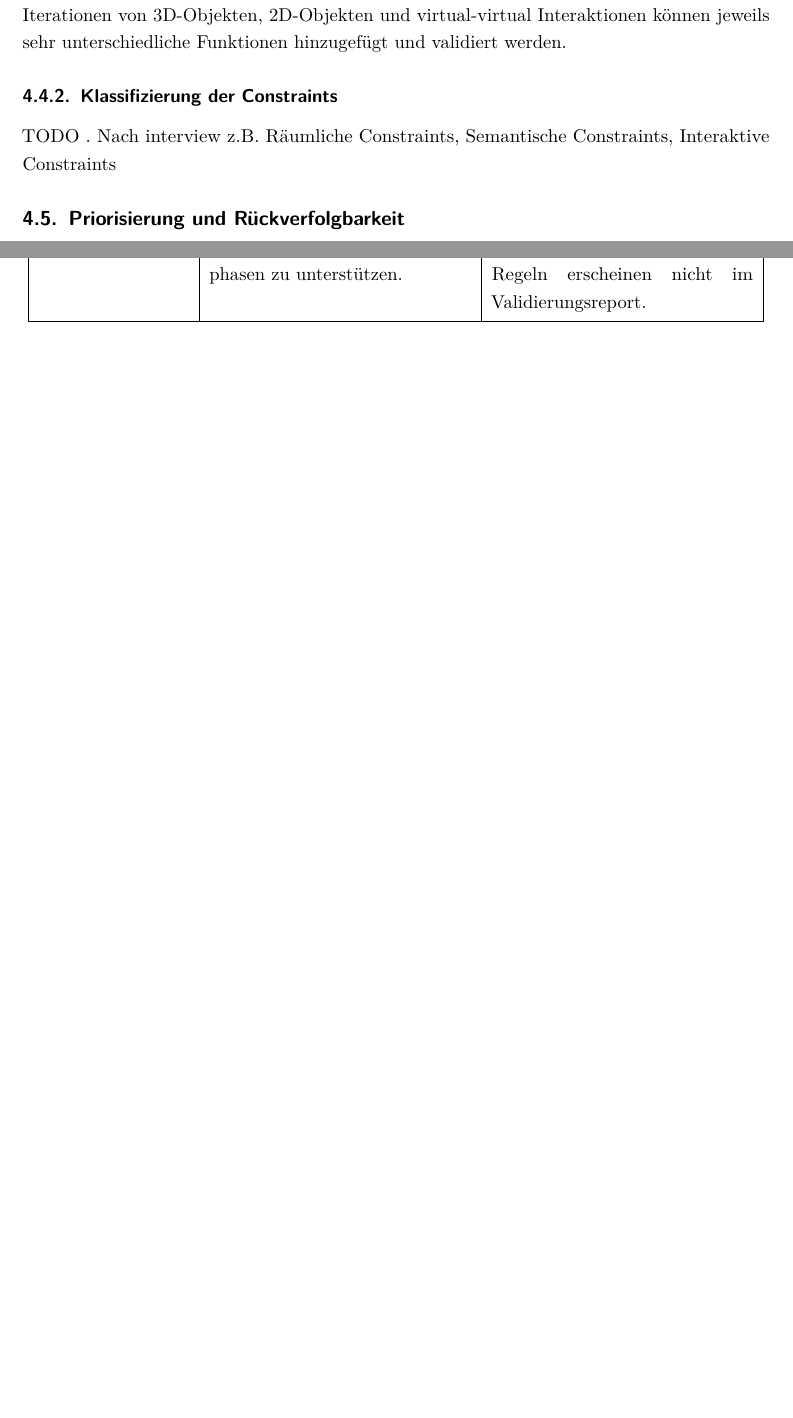
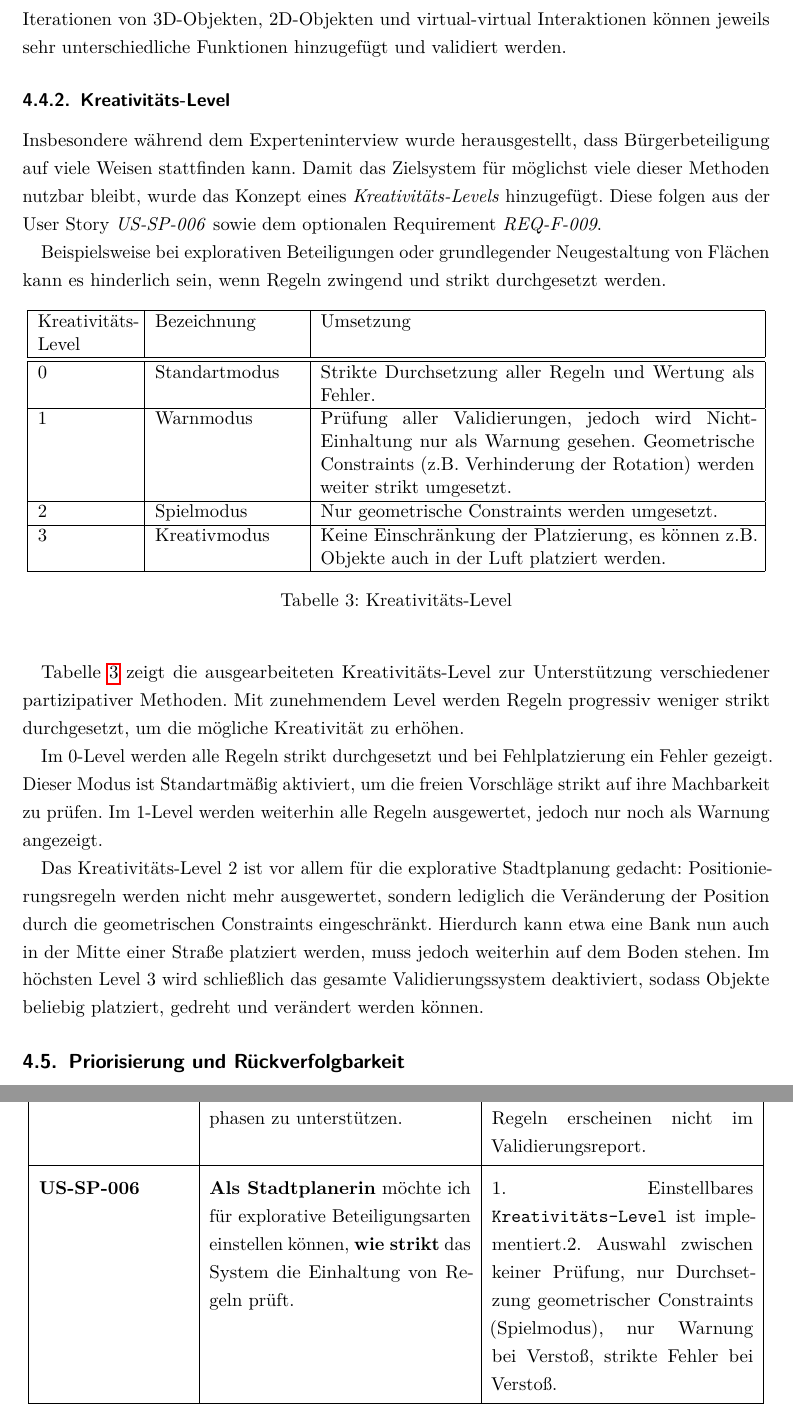
Before and after one commit to vantezzen/master-thesis, a LaTeX document (main.tex, which reads anhang/anh_User Stories.tex, content/40 Konzeptualisierung von Constraints.tex): two parts of pages 31 and 55 of 65 before the commit and two parts of pages 31 and 56 of 66 after it, joined at a grey line, cut so that both start at the same text, the shorter picture padded with empty space. Compiled offline with pdfLaTeX.

Commit message:
Updates from Overleaf

```diff
--- a/anhang/anh_User Stories.tex
+++ b/anhang/anh_User Stories.tex
@@ -31,6 +31,8 @@
 \textbf{US-SP-004} & \textbf{Als Stadtplanerin} möchte ich zulässige \textbf{Rotationen} festlegen, \textbf{um} logisch korrekte Vorgaben sicherzustellen. & 1. Syntax-Konstruktion \verb|rotation| existiert.2. Beispielregel „Bench can only rotate on y-Axis“ retriktiert korrekt. \\
 \hline
 \textbf{US-SP-005} & \textbf{Als Stadtplanerin} möchte ich einzelne Regeln \textbf{aktivieren oder deaktivieren} können, \textbf{um} Pilotphasen zu unterstützen. & 1. Optionaler Regel-Schalter \verb|active: true/false| ist implementiert.2. Deaktivierte Regeln erscheinen nicht im Validierungsreport. \\
+\hline
+\textbf{US-SP-006} & \textbf{Als Stadtplanerin} möchte ich für explorative Beteiligungsarten einstellen können, \textbf{wie strikt} das System die Einhaltung von Regeln prüft. & 1. Einstellbares \verb|Kreativitäts-Level| ist implementiert.2. Auswahl zwischen keiner Prüfung, nur Durchsetzung geometrischer Constraints (Spielmodus), nur Warnung bei Verstoß, strikte Fehler bei Verstoß. \\
 \hline\hline
 \textbf{Entwickler:in AR-Basissystem} &  &  \\
 \hline
--- a/content/40 Konzeptualisierung von Constraints.tex
+++ b/content/40 Konzeptualisierung von Constraints.tex
@@ -281,10 +275,33 @@ Zuletzt können optional als finale Objekte Pflanzenkübel und Bäume hinzugefü
 
 Die Objekte sollen in der Umsetzung in der hier genannten Reihenfolge implementiert werden, je nachdem, was für ein Umfang im Rahmen der Arbeit umsetzbar ist. In den drei Iterationen von 3D-Objekten, 2D-Objekten und virtual-virtual Interaktionen können jeweils sehr unterschiedliche Funktionen hinzugefügt und validiert werden.
 
-\subsubsection{Klassifizierung der Constraints}
+\subsubsection{Kreativitäts-Level}
 
-TODO . Nach interview
-z.B. Räumliche Constraints, Semantische Constraints, Interaktive Constraints
+Insbesondere während dem Experteninterview wurde herausgestellt, dass Bürgerbeteiligung auf viele Weisen stattfinden kann. Damit das Zielsystem für möglichst viele dieser Methoden nutzbar bleibt, wurde das Konzept eines \textit{Kreativitäts-Levels} hinzugefügt. Diese folgen aus der User Story \textit{US-SP-006} sowie dem optionalen Requirement \textit{REQ-F-009}.
+
+Beispielsweise bei explorativen Beteiligungen oder grundlegender Neugestaltung von Flächen kann es hinderlich sein, wenn Regeln zwingend und strikt durchgesetzt werden.
+
+\begin{table}[!h]
+\begin{center}
+    \begin{tabular}{ | p{2cm} | p{3cm} | p{9cm} | }
+      \hline
+      Kreativitäts-Level & Bezeichnung & Umsetzung \\ \hline \hline
+      0 & Standartmodus & Strikte Durchsetzung aller Regeln und Wertung als Fehler. \\ \hline
+      1 & Warnmodus & Prüfung aller Validierungen, jedoch wird Nicht-Einhaltung nur als Warnung gesehen. Geometrische Constraints (z.B. Verhinderung der Rotation) werden weiter strikt umgesetzt. \\ \hline
+      2 & Spielmodus & Nur geometrische Constraints werden umgesetzt. \\ \hline
+      3 & Kreativmodus & Keine Einschränkung der Platzierung, es können z.B. Objekte auch in der Luft platziert werden. \\
+      \hline
+    \end{tabular}
+\caption{Kreativitäts-Level}
+\label{tab:kreativitaets level}
+\end{center}
+\end{table}
+
+Tabelle \ref{tab:kreativitaets level} zeigt die ausgearbeiteten Kreativitäts-Level zur Unterstützung verschiedener partizipativer Methoden. Mit zunehmendem Level werden Regeln progressiv weniger strikt durchgesetzt, um die mögliche Kreativität zu erhöhen.
+
+Im 0-Level werden alle Regeln strikt durchgesetzt und bei Fehlplatzierung ein Fehler gezeigt. Dieser Modus ist Standartmäßig aktiviert, um die freien Vorschläge strikt auf ihre Machbarkeit zu prüfen. Im 1-Level werden weiterhin alle Regeln ausgewertet, jedoch nur noch als Warnung angezeigt.
+
+Das Kreativitäts-Level 2 ist vor allem für die explorative Stadtplanung gedacht: Positionierungsregeln werden nicht mehr ausgewertet, sondern lediglich die Veränderung der Position durch die geometrischen Constraints eingeschränkt. Hierdurch kann etwa eine Bank nun auch in der Mitte einer Straße platziert werden, muss jedoch weiterhin auf dem Boden stehen. Im höchsten Level 3 wird schließlich das gesamte Validierungssystem deaktiviert, sodass Objekte beliebig platziert, gedreht und verändert werden können.
 
 \subsection{Priorisierung und Rückverfolgbarkeit}\label{subsection:Priorisierung und Rückverfolgbarkeit}
 
```
Also changed, not shown: anhang/abh_Systemanforderungen.tex (+2 -1 lines), content/30 Verwandte Arbeiten.tex (+1 -1 lines), content/50 Konzeptualisierung eines Constraint-Systems.tex (+15 -1 lines), abb/stakeholder onion model.png, content/40 Konzeptualisierung von Constraints.tex (10 more changed lines).
